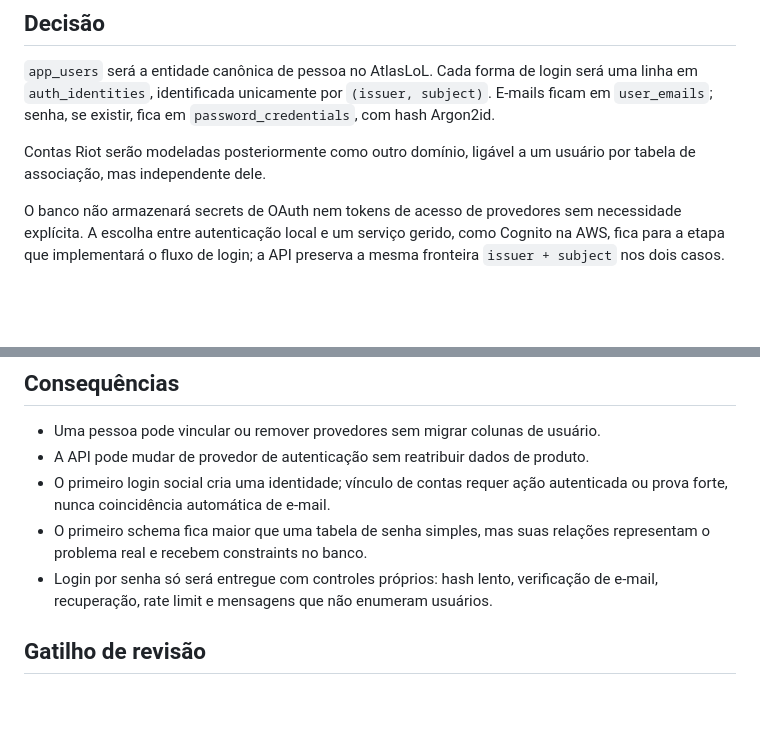
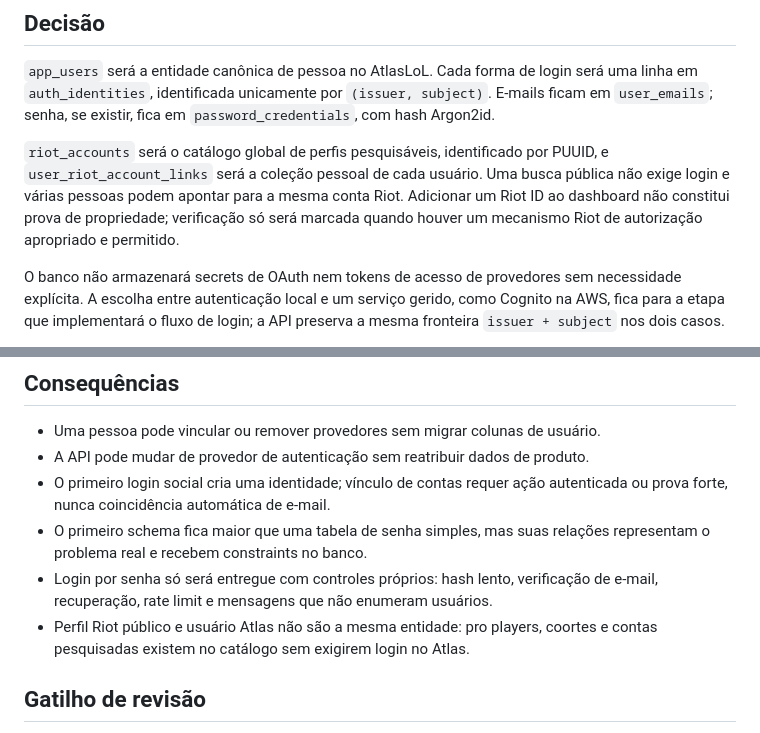
Before and after one commit to Guilin-Git/AtlasLoL, a Markdown page: docs/adr/022-identidade-interna-e-provedores-desacoplados.md, 2 parts joined by grey strips. Drawn GitHub-style; blank space fills up the shorter version.

```diff
--- a/docs/adr/022-identidade-interna-e-provedores-desacoplados.md
+++ b/docs/adr/022-identidade-interna-e-provedores-desacoplados.md
@@ -32,8 +32,12 @@ login será uma linha em `auth_identities`, identificada unicamente por
 `(issuer, subject)`. E-mails ficam em `user_emails`; senha, se existir, fica
 em `password_credentials`, com hash Argon2id.
 
-Contas Riot serão modeladas posteriormente como outro domínio, ligável a um
-usuário por tabela de associação, mas independente dele.
+`riot_accounts` será o catálogo global de perfis pesquisáveis, identificado por
+PUUID, e `user_riot_account_links` será a coleção pessoal de cada usuário. Uma
+busca pública não exige login e várias pessoas podem apontar para a mesma conta
+Riot. Adicionar um Riot ID ao dashboard não constitui prova de propriedade;
+verificação só será marcada quando houver um mecanismo Riot de autorização
+apropriado e permitido.
 
 O banco não armazenará secrets de OAuth nem tokens de acesso de provedores sem
 necessidade explícita. A escolha entre autenticação local e um serviço gerido,
@@ -53,6 +57,8 @@ O desenho completo está em [`docs/modelo-identidade.md`](../modelo-identidade.m
 - Login por senha só será entregue com controles próprios: hash lento,
   verificação de e-mail, recuperação, rate limit e mensagens que não enumeram
   usuários.
+- Perfil Riot público e usuário Atlas não são a mesma entidade: pro players,
+  coortes e contas pesquisadas existem no catálogo sem exigirem login no Atlas.
 
 ## Gatilho de revisão
 
```
Also changed, not shown: CLAUDE.md (+2 -2 lines), docs/modelo-identidade.md (+65 -5 lines).
